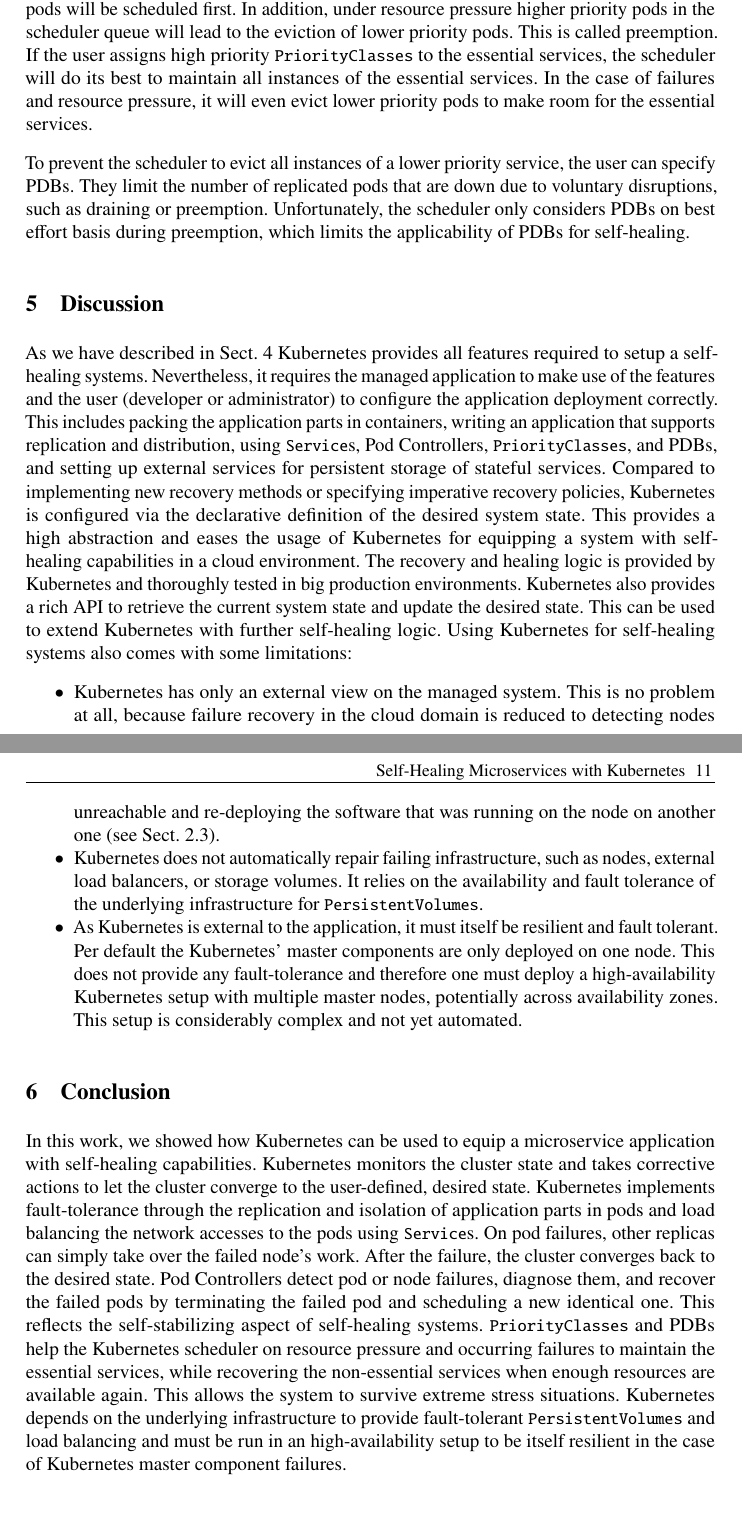
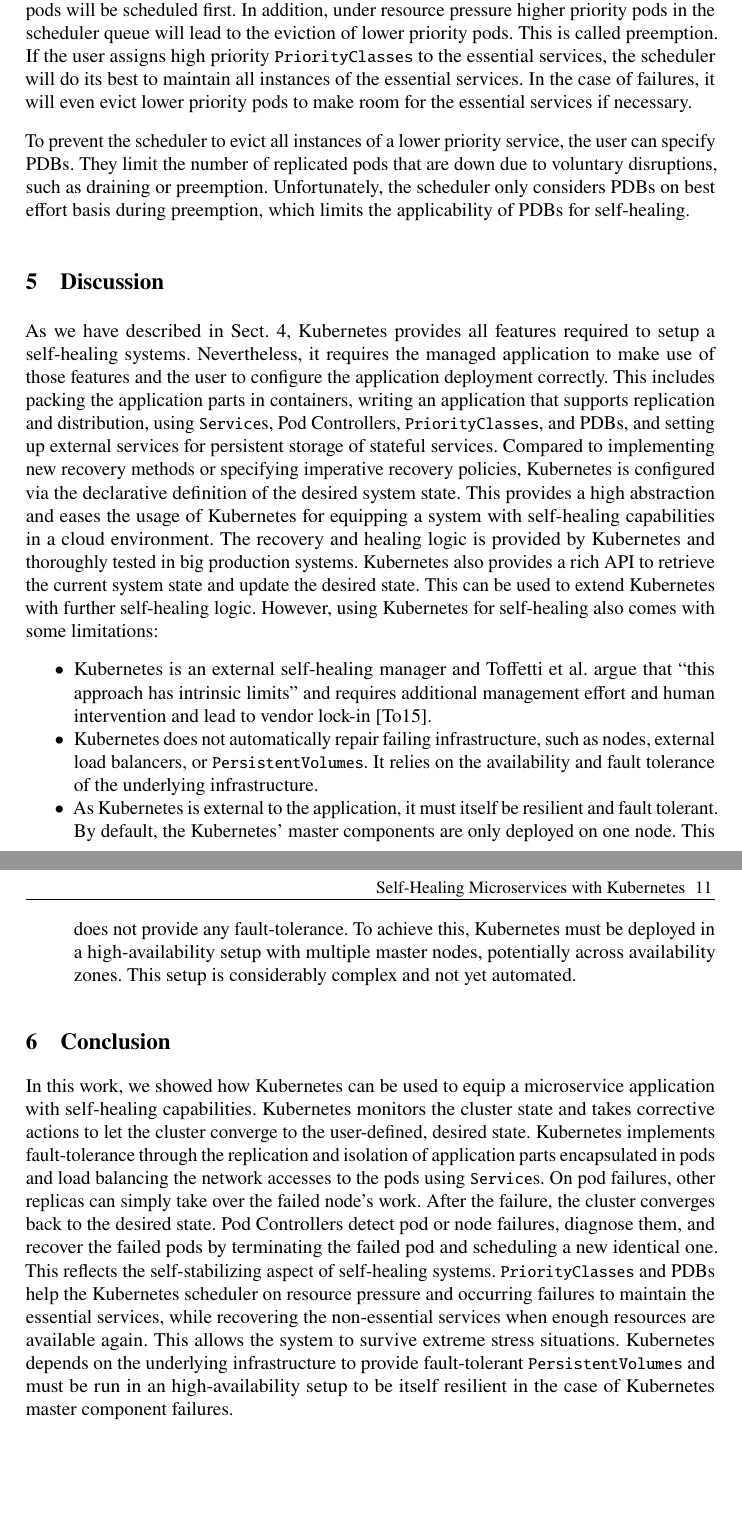
Before and after one commit to CodeLionX/selfhealing-k8s-paper, a LaTeX document (paper.tex, which reads sections/conclusion.tex, sections/discussion.tex, sections/self-healing-kubernetes.tex): two parts of pages 10 and 11 of 12, joined at a grey line, cut so that both start at the same text, the shorter picture padded with empty space. Compiled offline with pdfLaTeX.

Commit message:
cleaning chapter 5+6

```diff
--- a/sections/conclusion.tex
+++ b/sections/conclusion.tex
@@ -5,11 +5,11 @@
 \section{Conclusion}\label{sec:conclusion}
   In this work, we showed how \gls{kubernetes} can be used to equip a microservice application with self-healing capabilities.
   \Gls{kubernetes} monitors the cluster state and takes corrective actions to let the cluster converge to the user-defined, desired state.
-  \Gls{kubernetes} implements fault-tolerance through the replication and isolation of application parts in pods and load balancing the network accesses to the pods using \glspl{service}.
+  \Gls{kubernetes} implements fault-tolerance through the replication and isolation of application parts encapsulated in pods and load balancing the network accesses to the pods using \glspl{service}.
   On pod failures, other replicas can simply take over the failed node's work.
   After the failure, the cluster converges back to the desired state.
   \Glspl{pod controller} detect pod or node failures, diagnose them, and recover the failed pods by terminating the failed pod and scheduling a new identical one.
   This reflects the self-stabilizing aspect of self-healing systems.
   \Glspl{priority class} and \glspl{pdb} help the \gls{kubernetes} scheduler on resource pressure and occurring failures to maintain the essential services, while recovering the non-essential services when enough resources are available again.
   This allows the system to survive extreme stress situations.
-  \Gls{kubernetes} depends on the underlying infrastructure to provide fault-tolerant \texttt{PersistentVolumes} and load balancing and must be run in an high-availability setup to be itself resilient in the case of \gls{kubernetes} master component failures.
+  \Gls{kubernetes} depends on the underlying infrastructure to provide fault-tolerant \texttt{PersistentVolumes} and must be run in an high-availability setup to be itself resilient in the case of \gls{kubernetes} master component failures.
--- a/sections/discussion.tex
+++ b/sections/discussion.tex
@@ -3,23 +3,23 @@
 % !TeX spellcheck = en_US
 
 \section{Discussion}\label{sec:discussion}
-  As we have described in \cref{sec:self-healing-kubernetes} \gls{kubernetes} provides all features required to setup a self-healing systems.
-  Nevertheless, it requires the managed application to make use of the features and the user (developer or administrator) to configure the application deployment correctly.
+  As we have described in \cref{sec:self-healing-kubernetes}, \gls{kubernetes} provides all features required to setup a self-healing systems.
+  Nevertheless, it requires the managed application to make use of those features and the user to configure the application deployment correctly.
   This includes packing the application parts in containers, writing an application that supports replication and distribution, using \glspl{service}, \glspl{pod controller}, \glspl{priority class}, and \glspl{pdb}, and setting up external services for persistent storage of stateful services.
   Compared to implementing new recovery methods or specifying imperative recovery policies, \gls{kubernetes} is configured via the declarative definition of the desired system state.
   This provides a high abstraction and eases the usage of \gls{kubernetes} for equipping a system with self-healing capabilities in a cloud environment.
-  The recovery and healing logic is provided by \gls{kubernetes} and thoroughly tested in big production environments.
+  The recovery and healing logic is provided by \gls{kubernetes} and thoroughly tested in big production systems.
   \Gls{kubernetes} also provides a rich API to retrieve the current system state and update the desired state.
   This can be used to extend \gls{kubernetes} with further self-healing logic.
-  Using \gls{kubernetes} for self-healing systems also comes with some limitations:
+  However, using \gls{kubernetes} for self-healing also comes with some limitations:
   \begin{itemize}
-    \item \gls{kubernetes} has only an external view on the managed system.
-      This is no problem at all, because failure recovery in the cloud domain is reduced to detecting nodes unreachable and re-deploying the software that was running on the node on another one (see \cref{sec:self-healing:cloud}).
-    \item \gls{kubernetes} does not automatically repair failing infrastructure, such as nodes, external load balancers, or storage volumes.
-      It relies on the availability and fault tolerance of the underlying infrastructure for \texttt{PersistentVolumes}.
+    \item \Gls{kubernetes} is an external self-healing manager and \citeauthor{ToffettiMicroservices} argue that \enquote{this approach has intrinsic limits} and requires additional management effort and human intervention and lead to vendor lock-in~\cite{ToffettiMicroservices}.
+    \item \Gls{kubernetes} does not automatically repair failing infrastructure, such as nodes, external load balancers, or \texttt{PersistentVolumes}.
+      It relies on the availability and fault tolerance of the underlying infrastructure.
       % --> automatic node repairs on GCE: \url{https://cloud.google.com/kubernetes-engine/docs/how-to/node-auto-repair}
     \item As \gls{kubernetes} is external to the application, it must itself be resilient and fault tolerant.
-      Per default the \gls{kubernetes}' master components are only deployed on one node.
-      This does not provide any fault-tolerance and therefore one must deploy a high-availability \gls{kubernetes} setup with multiple master nodes, potentially across availability zones.
+      By default, the \gls{kubernetes}' master components are only deployed on one node.
+      This does not provide any fault-tolerance.
+      To achieve this, \glspl{kubernetes} must be deployed in a high-availability setup with multiple master nodes, potentially across availability zones.
       This setup is considerably complex and not yet automated.
   \end{itemize}
--- a/sections/self-healing-kubernetes.tex
+++ b/sections/self-healing-kubernetes.tex
@@ -117,7 +117,7 @@
   In addition, under resource pressure higher priority pods in the scheduler queue will lead to the eviction of lower priority pods.
   This is called preemption.
   If the user assigns high priority \glspl{priority class} to the essential services, the scheduler will do its best to maintain all instances of the essential services.
-  In the case of failures and resource pressure, it will even evict lower priority pods to make room for the essential services.
+  In the case of failures, it will even evict lower priority pods to make room for the essential services if necessary.
 
   To prevent the scheduler to evict all instances of a lower priority service, the user can specify \glspl{pdb}.
   They limit the number of replicated pods that are down due to voluntary disruptions, such as draining or preemption.
```
Also changed, not shown: sections/background.tex (+2 -3 lines), sections/introduction.tex (+2 -2 lines).
